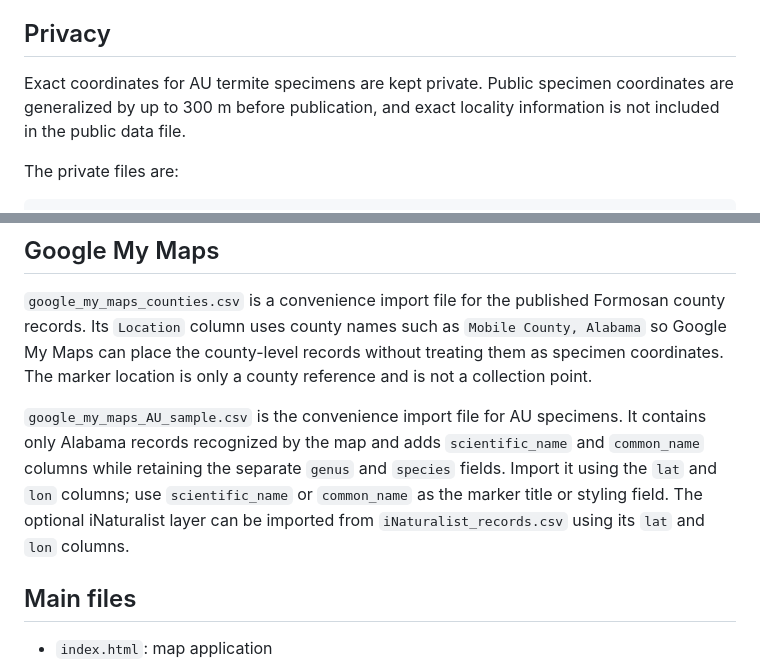
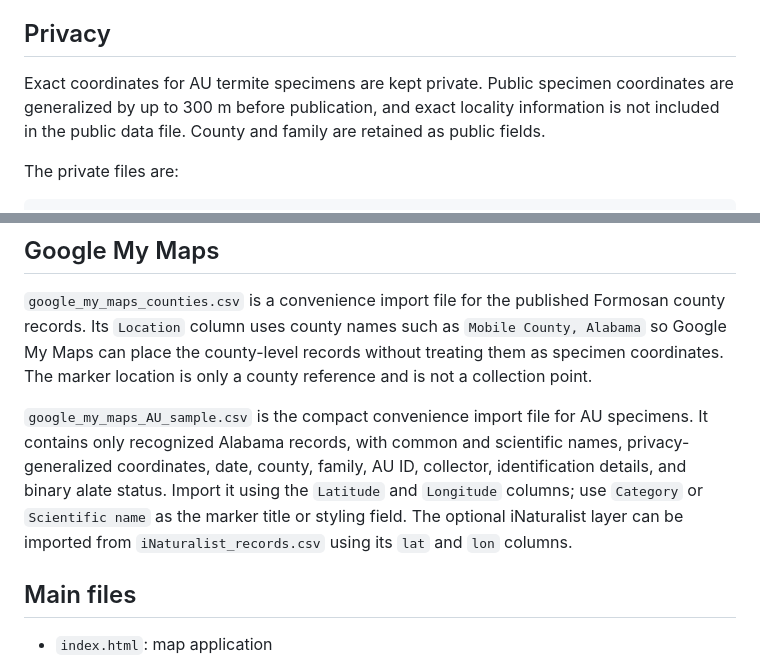
Before and after one commit to mizumoto-lab/AL-termite-map, a Markdown page: README.md, 2 parts joined by grey strips. GitHub-like rendering.

Commit message:
Document compact Google My Maps data

```diff
--- a/README.md
+++ b/README.md
@@ -16,7 +16,7 @@ The map supports the free Alabama Termite Identification Service and the accumul
 
 ## Privacy
 
-Exact coordinates for AU termite specimens are kept private. Public specimen coordinates are generalized by up to 300 m before publication, and exact locality information is not included in the public data file.
+Exact coordinates for AU termite specimens are kept private. Public specimen coordinates are generalized by up to 300 m before publication, and exact locality information is not included in the public data file. County and family are retained as public fields.
 
 The private files are:
 
@@ -55,7 +55,7 @@ Normal website visitors do not query the iNaturalist API directly. The map uses
 
 `google_my_maps_counties.csv` is a convenience import file for the published Formosan county records. Its `Location` column uses county names such as `Mobile County, Alabama` so Google My Maps can place the county-level records without treating them as specimen coordinates. The marker location is only a county reference and is not a collection point.
 
-`google_my_maps_AU_sample.csv` is the convenience import file for AU specimens. It contains only Alabama records recognized by the map and adds `scientific_name` and `common_name` columns while retaining the separate `genus` and `species` fields. Import it using the `lat` and `lon` columns; use `scientific_name` or `common_name` as the marker title or styling field. The optional iNaturalist layer can be imported from `iNaturalist_records.csv` using its `lat` and `lon` columns.
+`google_my_maps_AU_sample.csv` is the compact convenience import file for AU specimens. It contains only recognized Alabama records, with common and scientific names, privacy-generalized coordinates, date, county, family, AU ID, collector, identification details, and binary alate status. Import it using the `Latitude` and `Longitude` columns; use `Category` or `Scientific name` as the marker title or styling field. The optional iNaturalist layer can be imported from `iNaturalist_records.csv` using its `lat` and `lon` columns.
 
 ## Main files
 
```
